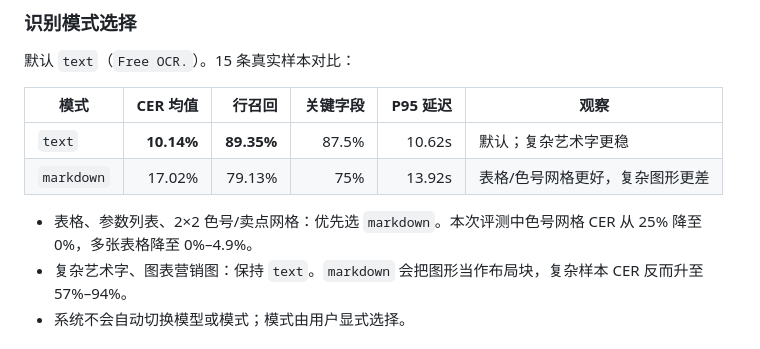
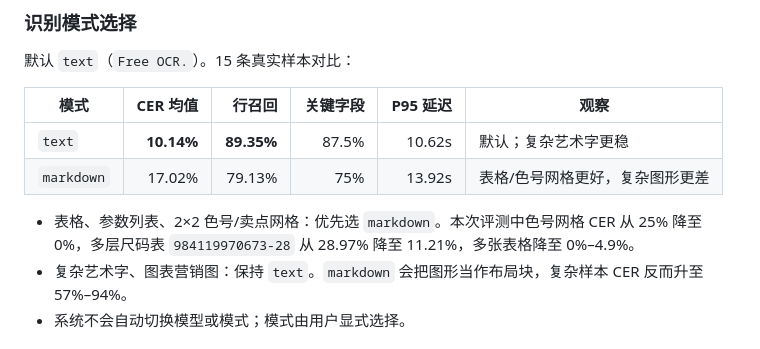
Before and after one commit to Xike-yuhuofei/Soran, a Markdown page: ocr/README.md, the part around the change. GitHub-like rendering.

Commit message:
docs(ocr): note markdown improvement for layered size table

```diff
--- a/ocr/README.md
+++ b/ocr/README.md
@@ -109,7 +109,7 @@ python3 -m venv .venv
 | `text` | **10.14%** | **89.35%** | 87.5% | 10.62s | 默认；复杂艺术字更稳 |
 | `markdown` | 17.02% | 79.13% | 75% | 13.92s | 表格/色号网格更好，复杂图形更差 |
 
-- 表格、参数列表、2×2 色号/卖点网格：优先选 `markdown`。本次评测中色号网格 CER 从 25% 降至 0%，多张表格降至 0%–4.9%。
+- 表格、参数列表、2×2 色号/卖点网格：优先选 `markdown`。本次评测中色号网格 CER 从 25% 降至 0%，多层尺码表 `984119970673-28` 从 28.97% 降至 11.21%，多张表格降至 0%–4.9%。
 - 复杂艺术字、图表营销图：保持 `text`。`markdown` 会把图形当作布局块，复杂样本 CER 反而升至 57%–94%。
 - 系统不会自动切换模型或模式；模式由用户显式选择。
 
```
